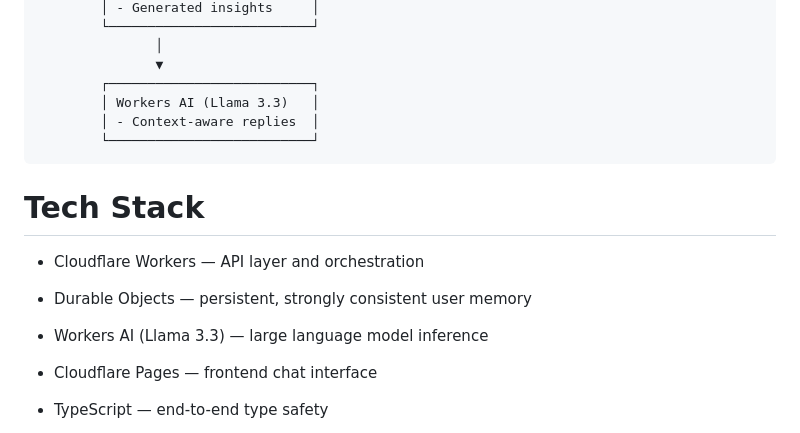
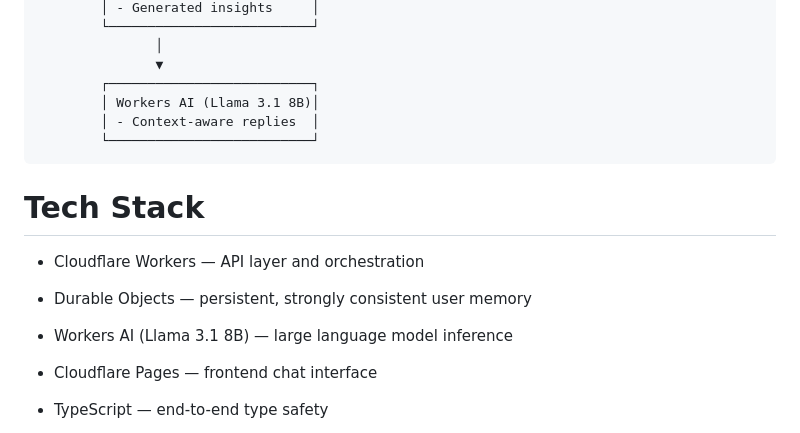
Before and after one commit to TheNopenator/cf_ai_social_determinant_insights, a Markdown page: README.md, the part around the change. Rendered like a GitHub page.

````diff
--- a/README.md
+++ b/README.md
@@ -49,7 +49,7 @@ Rather than offering diagnoses, the system focuses on explaining relationships,
                │
                ▼
         ┌──────────────────────────┐
-        │ Workers AI (Llama 3.3)   │
+        │ Workers AI (Llama 3.1 8B)│
         │ - Context-aware replies  │
         └──────────────────────────┘
 ```
@@ -60,7 +60,7 @@ Rather than offering diagnoses, the system focuses on explaining relationships,
 
 - Durable Objects — persistent, strongly consistent user memory
 
-- Workers AI (Llama 3.3) — large language model inference
+- Workers AI (Llama 3.1 8B) — large language model inference
 
 - Cloudflare Pages — frontend chat interface
 
````
